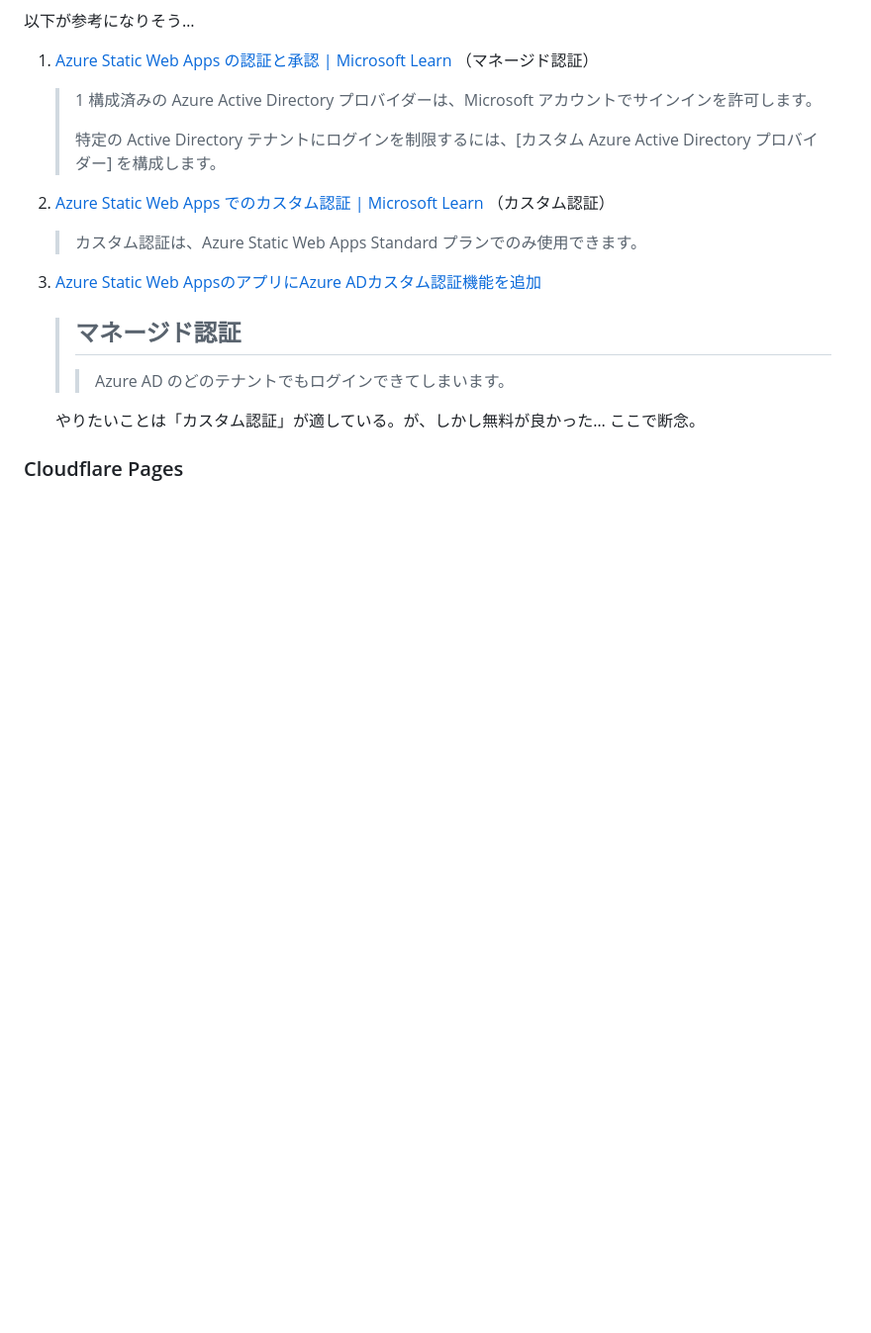
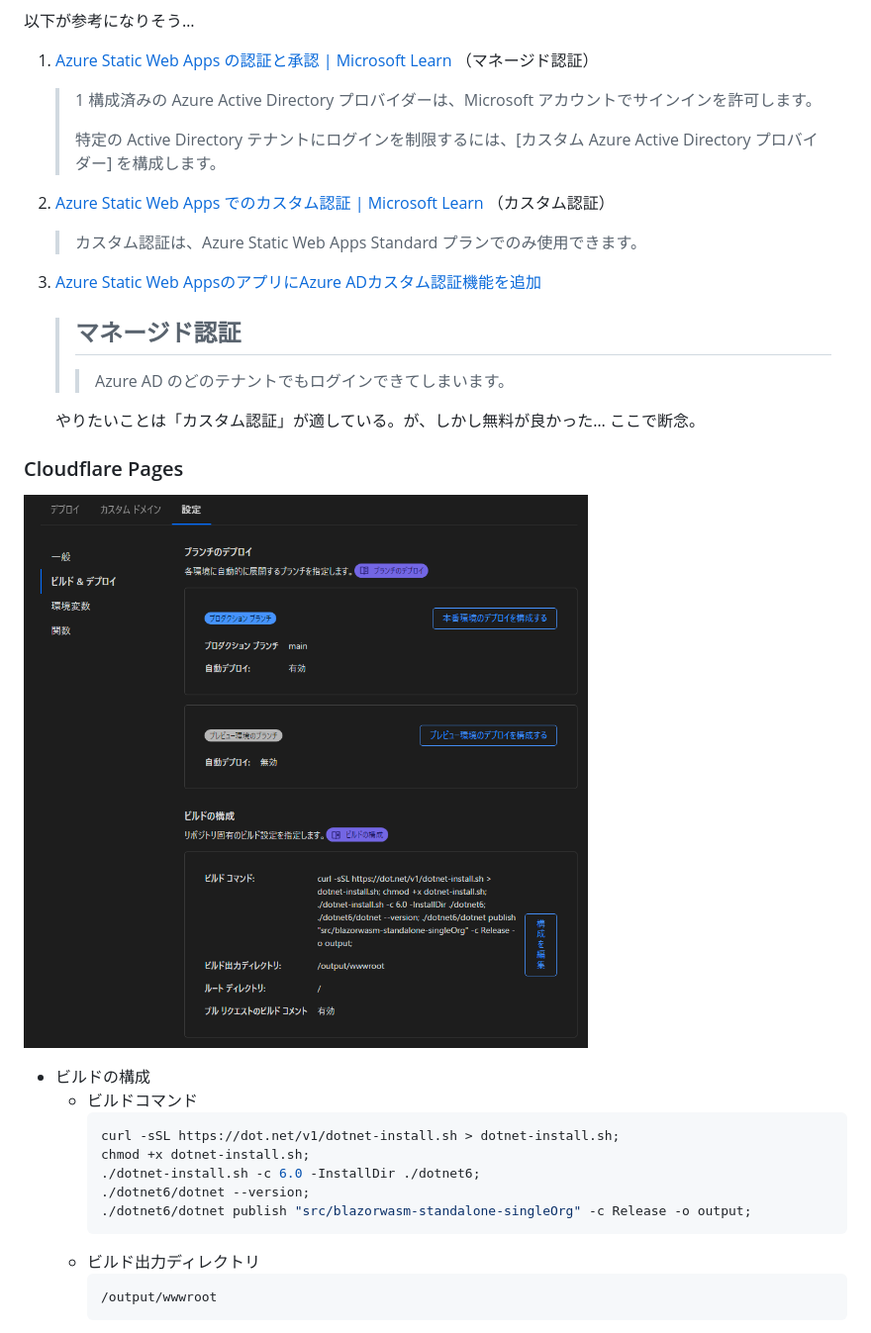
Before and after one commit to MareMare/try-blazorwasm-standalone-singleOrg, a Markdown page: README.md, the part around the change. Shown: that part at 99% size. Rendered like a GitHub page; pictures changed too: assets/cloudflare-pages-config.png (added); blank space fills up the shorter version.

Commit message:
Add Cloudflare pages.

````diff
--- a/README.md
+++ b/README.md
@@ -66,3 +66,18 @@ There was an error trying to log you in: 'Cannot read properties of undefined (r
     ここで断念。
 
 ### Cloudflare Pages
+![](assets/cloudflare-pages-config.png)
+
+* ビルドの構成
+  * ビルドコマンド
+    ```sh
+    curl -sSL https://dot.net/v1/dotnet-install.sh > dotnet-install.sh;
+    chmod +x dotnet-install.sh;
+    ./dotnet-install.sh -c 6.0 -InstallDir ./dotnet6;
+    ./dotnet6/dotnet --version;
+    ./dotnet6/dotnet publish "src/blazorwasm-standalone-singleOrg" -c Release -o output;
+    ```
+  * ビルド出力ディレクトリ
+    ```sh
+    /output/wwwroot
+    ```
````
Also changed, not shown: assets/AAD-redirect-setting.png.
